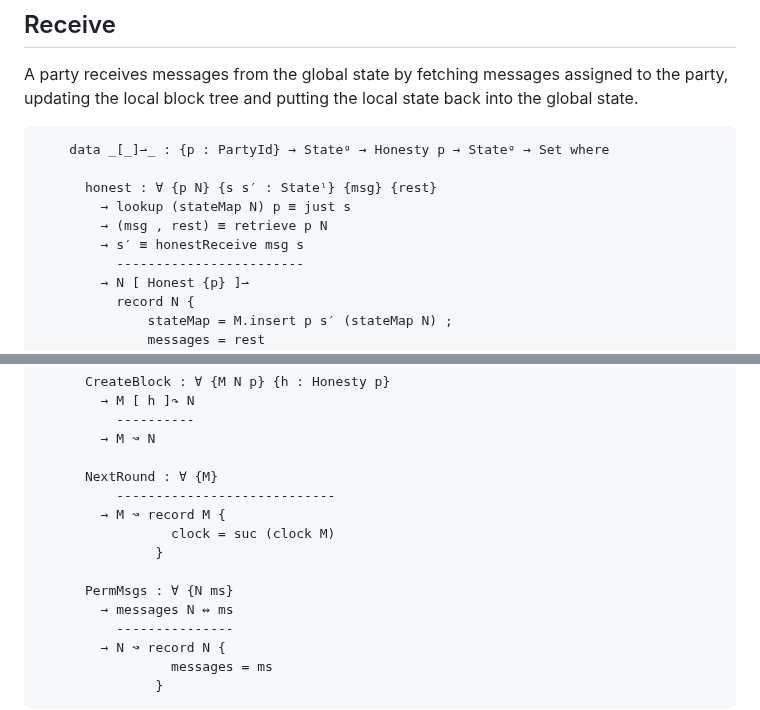
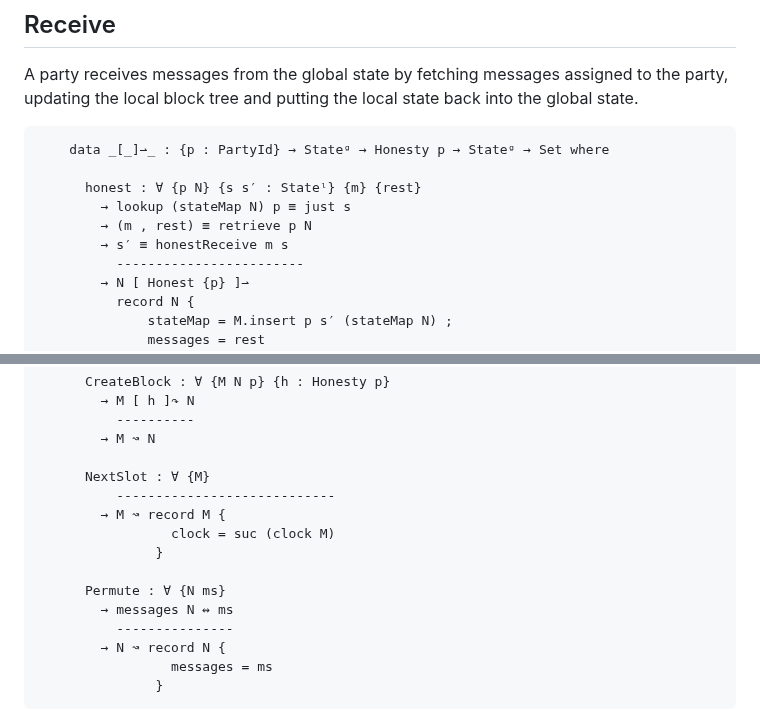
Before and after one commit to input-output-hk/peras-design, a Markdown page: src/Peras/SmallStep.lagda.md, 2 parts joined by grey strips. Drawn GitHub-style.

````diff
--- a/src/Peras/SmallStep.lagda.md
+++ b/src/Peras/SmallStep.lagda.md
@@ -292,10 +292,10 @@ updating the local block tree and putting the local state back into the global s
 ```agda
     data _[_]⇀_ : {p : PartyId} → Stateᵍ → Honesty p → Stateᵍ → Set where
 
-      honest : ∀ {p N} {s s′ : Stateˡ} {msg} {rest}
+      honest : ∀ {p N} {s s′ : Stateˡ} {m} {rest}
         → lookup (stateMap N) p ≡ just s
-        → (msg , rest) ≡ retrieve p N
-        → s′ ≡ honestReceive msg s
+        → (m , rest) ≡ retrieve p N
+        → s′ ≡ honestReceive m s
           ------------------------
         → N [ Honest {p} ]⇀
           record N {
@@ -380,13 +380,13 @@ The small-step semantics describe the evolution of the global state.
           ----------
         → M ↝ N
 
-      NextRound : ∀ {M}
+      NextSlot : ∀ {M}
           ----------------------------
         → M ↝ record M {
                  clock = suc (clock M)
                }
 
-      PermMsgs : ∀ {N ms}
+      Permute : ∀ {N ms}
         → messages N ↭ ms
           ---------------
         → N ↝ record N {
````
Also changed, not shown: other parts of src/Peras/SmallStep.lagda.md (+16 -16 lines).
